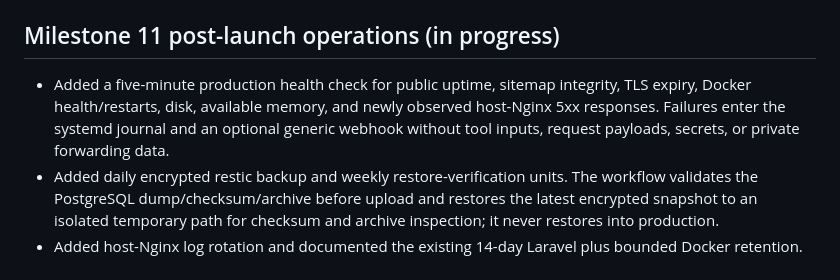
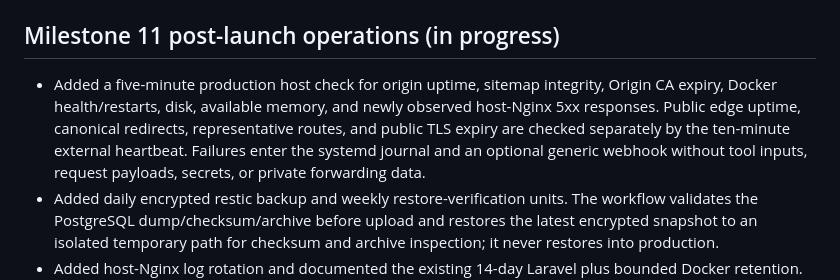
Before and after one commit to AkramBahluol/signal-rate.com, a Markdown page: docs/IMPLEMENTATION_STATUS.md, the part around the change. Rendered like a GitHub page.

Commit message:
Clarify Milestone 11 monitoring scopes

```diff
--- a/docs/IMPLEMENTATION_STATUS.md
+++ b/docs/IMPLEMENTATION_STATUS.md
@@ -194,7 +194,7 @@
 
 ## Milestone 11 post-launch operations (in progress)
 
-- Added a five-minute production health check for public uptime, sitemap integrity, TLS expiry, Docker health/restarts, disk, available memory, and newly observed host-Nginx 5xx responses. Failures enter the systemd journal and an optional generic webhook without tool inputs, request payloads, secrets, or private forwarding data.
+- Added a five-minute production host check for origin uptime, sitemap integrity, Origin CA expiry, Docker health/restarts, disk, available memory, and newly observed host-Nginx 5xx responses. Public edge uptime, canonical redirects, representative routes, and public TLS expiry are checked separately by the ten-minute external heartbeat. Failures enter the systemd journal and an optional generic webhook without tool inputs, request payloads, secrets, or private forwarding data.
 - Added daily encrypted restic backup and weekly restore-verification units. The workflow validates the PostgreSQL dump/checksum/archive before upload and restores the latest encrypted snapshot to an isolated temporary path for checksum and archive inspection; it never restores into production.
 - Added host-Nginx log rotation and documented the existing 14-day Laravel plus bounded Docker retention. No AdSense or analytics behavior changed.
 - Added a reproducible Search Console readiness check and indexing baseline. Production robots, 434 unique canonical sitemap URLs, representative canonicals/indexability, and the external crawl pass. Search-engine discovery queries currently return no results and no Google verification TXT record exists; no indexing or performance data is fabricated.
```
